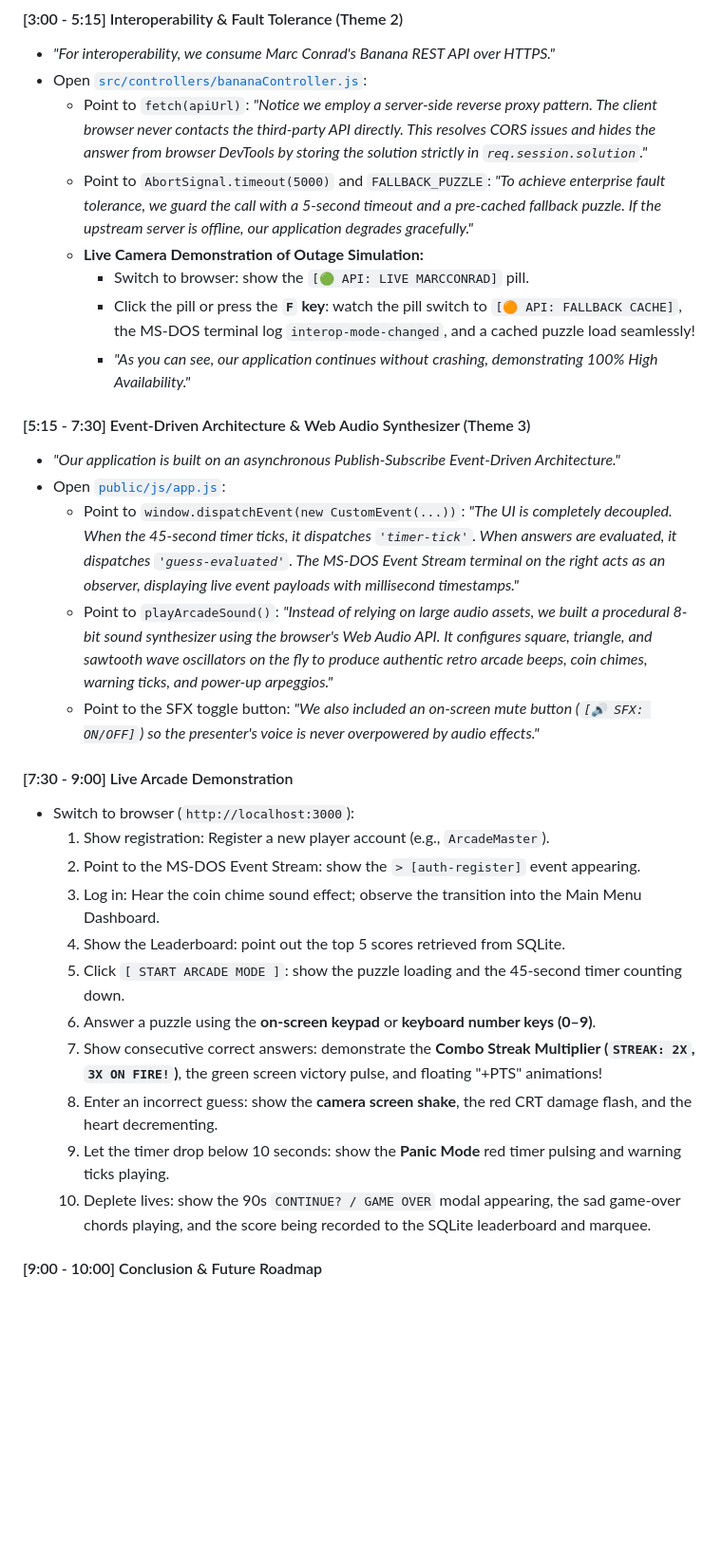
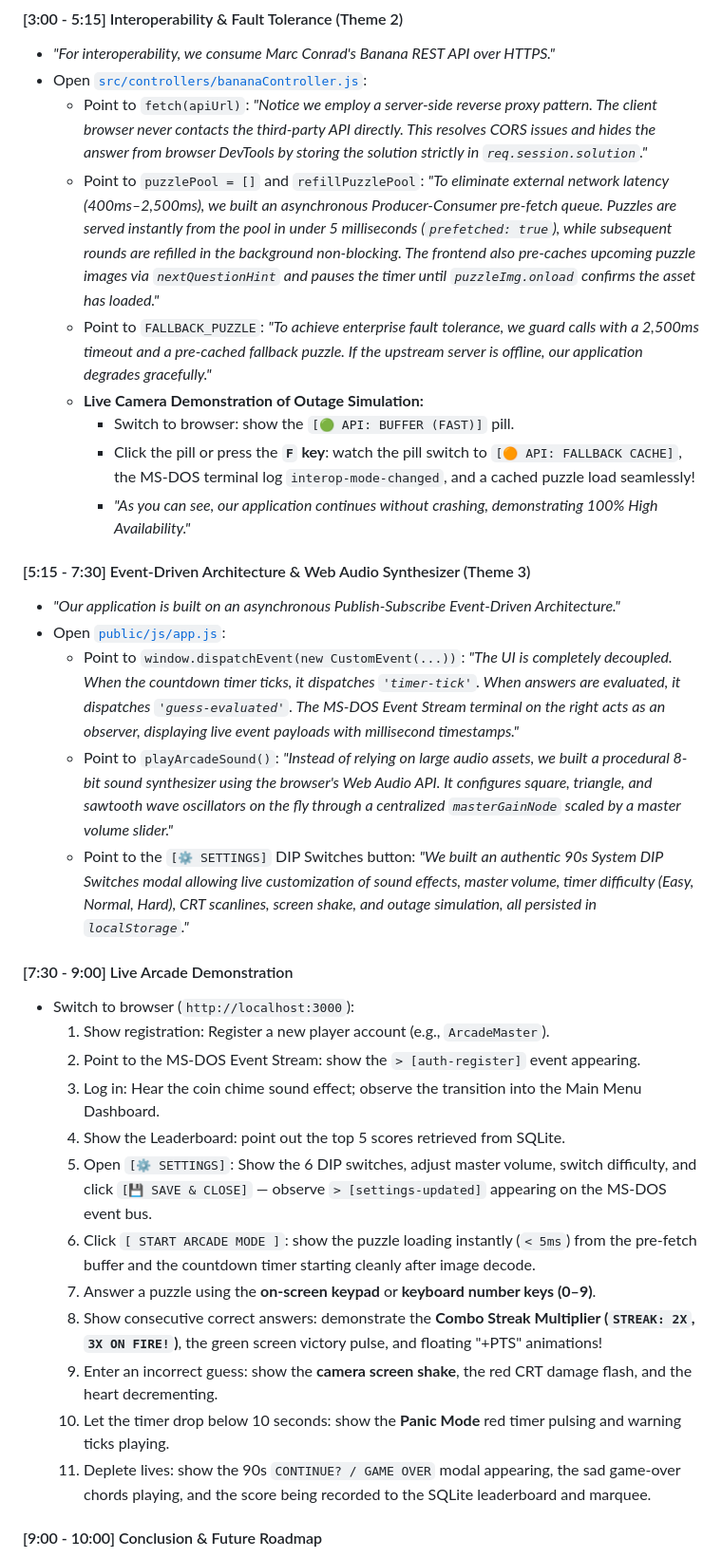
Before and after one commit to lenin-maharjan/bananaAPI_Quest, a Markdown page: WEEK8_SIGNOFF_AND_GUIDE.md, the part around one of its changes. Shown at 95% size. Drawn GitHub-style; blank space fills up the shorter version.

Commit message:
docs: document Producer-Consumer pre-fetch queue, image preload sync, and system settings modal in Week 8 guide

```diff
--- a/WEEK8_SIGNOFF_AND_GUIDE.md
+++ b/WEEK8_SIGNOFF_AND_GUIDE.md
@@ -327,18 +342,19 @@ Use this timeline to ensure you hit every criterion on the marking rubric during
 - *"For interoperability, we consume Marc Conrad's Banana REST API over HTTPS."*
 - Open [`src/controllers/bananaController.js`](file:///c:/Users/lenin/OneDrive/Documents/what%20L6/Software%20Enterprise/bananaAPI_Quest/src/controllers/bananaController.js):
   - Point to `fetch(apiUrl)`: *"Notice we employ a server-side reverse proxy pattern. The client browser never contacts the third-party API directly. This resolves CORS issues and hides the answer from browser DevTools by storing the solution strictly in `req.session.solution`."*
-  - Point to `AbortSignal.timeout(5000)` and `FALLBACK_PUZZLE`: *"To achieve enterprise fault tolerance, we guard the call with a 5-second timeout and a pre-cached fallback puzzle. If the upstream server is offline, our application degrades gracefully."*
+  - Point to `puzzlePool = []` and `refillPuzzlePool`: *"To eliminate external network latency (400ms–2,500ms), we built an asynchronous Producer-Consumer pre-fetch queue. Puzzles are served instantly from the pool in under 5 milliseconds (`prefetched: true`), while subsequent rounds are refilled in the background non-blocking. The frontend also pre-caches upcoming puzzle images via `nextQuestionHint` and pauses the timer until `puzzleImg.onload` confirms the asset has loaded."*
+  - Point to `FALLBACK_PUZZLE`: *"To achieve enterprise fault tolerance, we guard calls with a 2,500ms timeout and a pre-cached fallback puzzle. If the upstream server is offline, our application degrades gracefully."*
   - **Live Camera Demonstration of Outage Simulation:**
-    - Switch to browser: show the `[🟢 API: LIVE MARCCONRAD]` pill.
+    - Switch to browser: show the `[🟢 API: BUFFER (FAST)]` pill.
     - Click the pill or press the **`F` key**: watch the pill switch to `[🟠 API: FALLBACK CACHE]`, the MS-DOS terminal log `interop-mode-changed`, and a cached puzzle load seamlessly!
     - *"As you can see, our application continues without crashing, demonstrating 100% High Availability."*
 
 #### [5:15 - 7:30] Event-Driven Architecture & Web Audio Synthesizer (Theme 3)
 - *"Our application is built on an asynchronous Publish-Subscribe Event-Driven Architecture."*
 - Open [`public/js/app.js`](file:///c:/Users/lenin/OneDrive/Documents/what%20L6/Software%20Enterprise/bananaAPI_Quest/public/js/app.js):
-  - Point to `window.dispatchEvent(new CustomEvent(...))`: *"The UI is completely decoupled. When the 45-second timer ticks, it dispatches `'timer-tick'`. When answers are evaluated, it dispatches `'guess-evaluated'`. The MS-DOS Event Stream terminal on the right acts as an observer, displaying live event payloads with millisecond timestamps."*
-  - Point to `playArcadeSound()`: *"Instead of relying on large audio assets, we built a procedural 8-bit sound synthesizer using the browser's Web Audio API. It configures square, triangle, and sawtooth wave oscillators on the fly to produce authentic retro arcade beeps, coin chimes, warning ticks, and power-up arpeggios."*
-  - Point to the SFX toggle button: *"We also included an on-screen mute button (`[🔊 SFX: ON/OFF]`) so the presenter's voice is never overpowered by audio effects."*
+  - Point to `window.dispatchEvent(new CustomEvent(...))`: *"The UI is completely decoupled. When the countdown timer ticks, it dispatches `'timer-tick'`. When answers are evaluated, it dispatches `'guess-evaluated'`. The MS-DOS Event Stream terminal on the right acts as an observer, displaying live event payloads with millisecond timestamps."*
+  - Point to `playArcadeSound()`: *"Instead of relying on large audio assets, we built a procedural 8-bit sound synthesizer using the browser's Web Audio API. It configures square, triangle, and sawtooth wave oscillators on the fly through a centralized `masterGainNode` scaled by a master volume slider."*
+  - Point to the `[⚙️ SETTINGS]` DIP Switches button: *"We built an authentic 90s System DIP Switches modal allowing live customization of sound effects, master volume, timer difficulty (Easy, Normal, Hard), CRT scanlines, screen shake, and outage simulation, all persisted in `localStorage`."*
 
 #### [7:30 - 9:00] Live Arcade Demonstration
 - Switch to browser (`http://localhost:3000`):
@@ -346,12 +362,13 @@ Use this timeline to ensure you hit every criterion on the marking rubric during
   2. Point to the MS-DOS Event Stream: show the `> [auth-register]` event appearing.
   3. Log in: Hear the coin chime sound effect; observe the transition into the Main Menu Dashboard.
   4. Show the Leaderboard: point out the top 5 scores retrieved from SQLite.
-  5. Click `[ START ARCADE MODE ]`: show the puzzle loading and the 45-second timer counting down.
-  6. Answer a puzzle using the **on-screen keypad** or **keyboard number keys (0–9)**.
-  7. Show consecutive correct answers: demonstrate the **Combo Streak Multiplier (`STREAK: 2X`, `3X ON FIRE!`)**, the green screen victory pulse, and floating "+PTS" animations!
-  8. Enter an incorrect guess: show the **camera screen shake**, the red CRT damage flash, and the heart decrementing.
-  9. Let the timer drop below 10 seconds: show the **Panic Mode** red timer pulsing and warning ticks playing.
-  10. Deplete lives: show the 90s `CONTINUE? / GAME OVER` modal appearing, the sad game-over chords playing, and the score being recorded to the SQLite leaderboard and marquee.
+  5. Open `[⚙️ SETTINGS]`: Show the 6 DIP switches, adjust master volume, switch difficulty, and click `[💾 SAVE & CLOSE]` — observe `> [settings-updated]` appearing on the MS-DOS event bus.
+  6. Click `[ START ARCADE MODE ]`: show the puzzle loading instantly (`< 5ms`) from the pre-fetch buffer and the countdown timer starting cleanly after image decode.
+  7. Answer a puzzle using the **on-screen keypad** or **keyboard number keys (0–9)**.
+  8. Show consecutive correct answers: demonstrate the **Combo Streak Multiplier (`STREAK: 2X`, `3X ON FIRE!`)**, the green screen victory pulse, and floating "+PTS" animations!
+  9. Enter an incorrect guess: show the **camera screen shake**, the red CRT damage flash, and the heart decrementing.
+  10. Let the timer drop below 10 seconds: show the **Panic Mode** red timer pulsing and warning ticks playing.
+  11. Deplete lives: show the 90s `CONTINUE? / GAME OVER` modal appearing, the sad game-over chords playing, and the score being recorded to the SQLite leaderboard and marquee.
 
 #### [9:00 - 10:00] Conclusion & Future Roadmap
 - *"In conclusion, Banana Quest successfully demonstrates all four enterprise software themes: Version Control, Event-Driven Programming, Interoperability, and Virtual Identity."*
```
Also changed, not shown: other parts of WEEK8_SIGNOFF_AND_GUIDE.md (+47 -32 lines).
